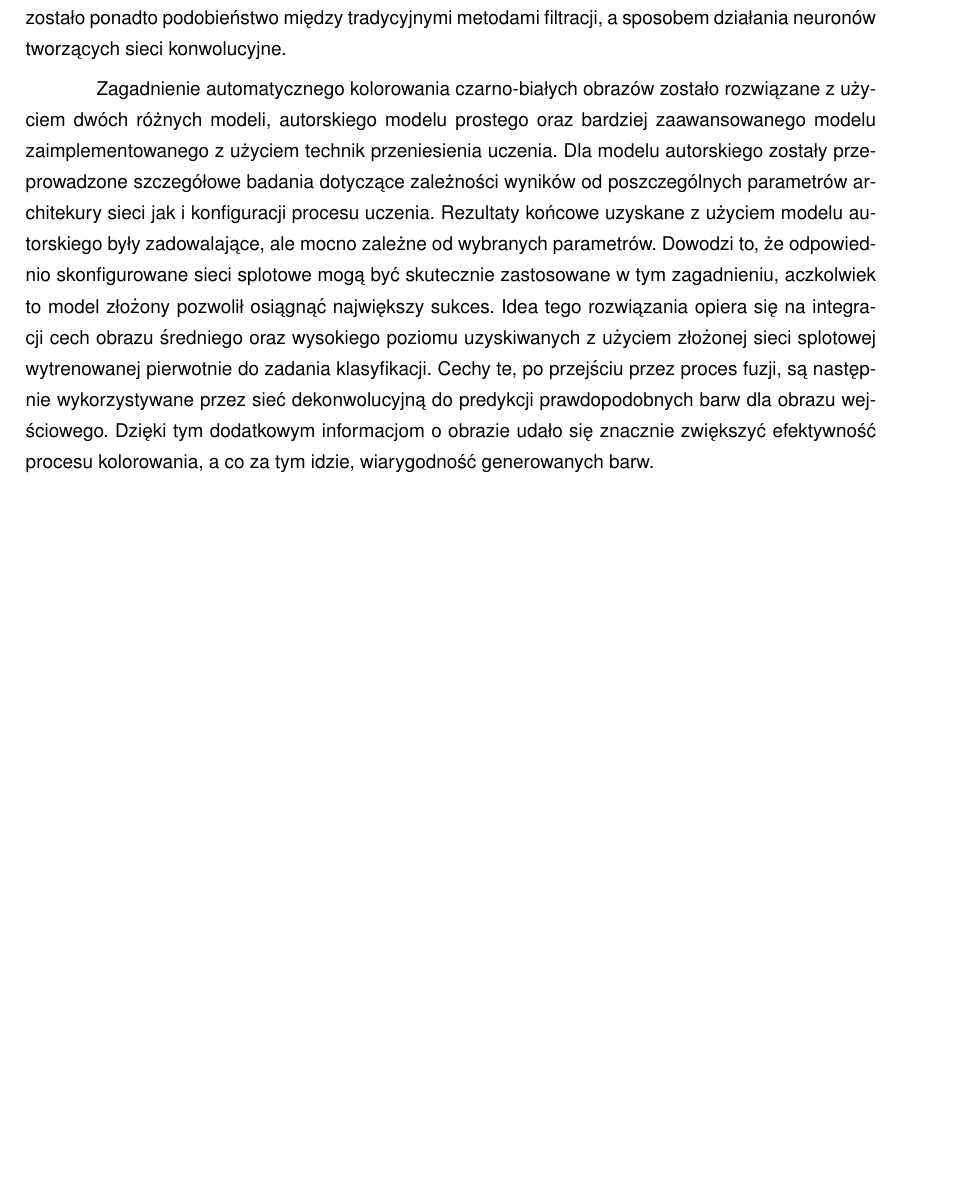
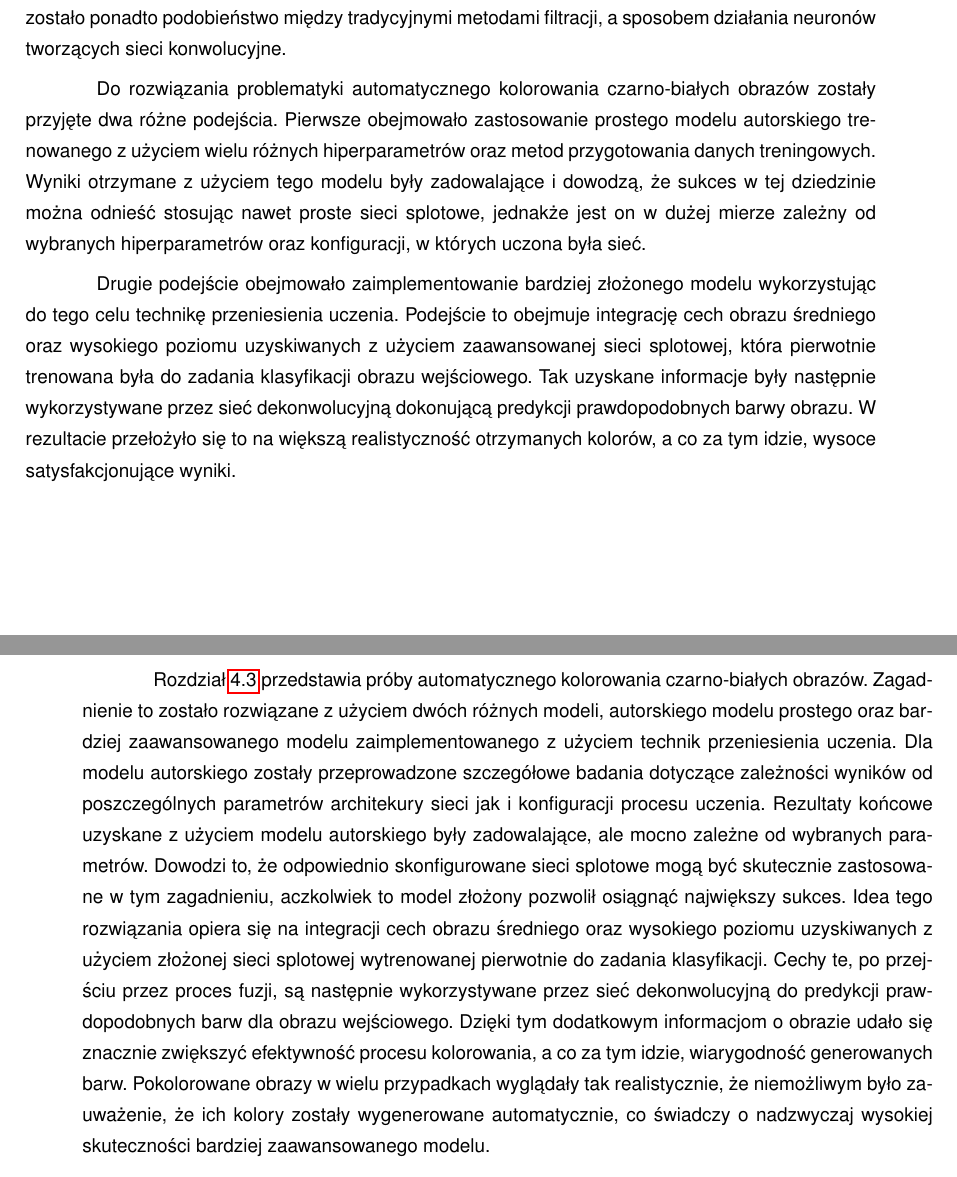
Before and after one commit to piotrwinkler/chameleon, a LaTeX document (text/Inz.tex, which reads text/streszczenie.tex): part of page 3 of 78 before the commit and two parts of pages 3 and 74 of 78 after it, the two joined at a grey line, cut so that both start at the same text, the shorter picture padded with empty space. Compiled offline with pdfLaTeX.

Commit message:
New Streszczenie and minor improvements in Inz.tex

```diff
--- a/text/Inz.tex
+++ b/text/Inz.tex
@@ -330,7 +330,27 @@
   między klasycznymi metodami filtracji, a używanymi powszechnie sieciami
   splotowymi, zbudowanymi z warstw neuronów nazywanych właśnie filtrami.
 
-  Rozdział \ref{image_colorization}
+  Rozdział \ref{image_colorization} przedstawia próby automatycznego kolorowania
+  czarno-białych obrazów.
+  Zagadnienie to zostało rozwiązane z użyciem dwóch różnych modeli, autorskiego modelu
+  prostego oraz bardziej zaawansowanego modelu zaimplementowanego z użyciem technik
+  przeniesienia uczenia. Dla modelu autorskiego zostały przeprowadzone szczegółowe
+  badania dotyczące zależności wyników od poszczególnych parametrów architekury
+  sieci jak i konfiguracji procesu uczenia. Rezultaty końcowe uzyskane z użyciem
+  modelu autorskiego były zadowalające, ale mocno zależne od wybranych parametrów.
+  Dowodzi to, że odpowiednio skonfigurowane sieci splotowe mogą być skutecznie
+  zastosowane w tym zagadnieniu, aczkolwiek to model złożony pozwolił osiągnąć
+  największy sukces.
+  Idea tego rozwiązania opiera się na integracji cech obrazu średniego oraz wysokiego
+  poziomu uzyskiwanych z użyciem złożonej sieci splotowej wytrenowanej pierwotnie do
+  zadania klasyfikacji. Cechy te, po przejściu przez proces fuzji, są następnie
+  wykorzystywane przez sieć dekonwolucyjną do predykcji prawdopodobnych barw dla
+  obrazu wejściowego. Dzięki tym dodatkowym informacjom o obrazie udało się
+  znacznie zwiększyć efektywność procesu kolorowania, a co za tym idzie,
+  wiarygodność generowanych barw. Pokolorowane obrazy w wielu przypadkach
+  wyglądały tak realistycznie, że niemożliwym było zauważenie, że ich kolory zostały
+  wygenerowane automatycznie, co
+  świadczy o nadzwyczaj wysokiej skuteczności bardziej zaawansowanego modelu.
 
   Przeprowadzone eksperymenty i uzyskane w ich wyniku rezultaty jasno
   wskazują na użyteczność sztucznych sieci neuronowych w procesie edycji obrazów.
--- a/text/streszczenie.tex
+++ b/text/streszczenie.tex
@@ -32,23 +32,24 @@
   przetwarzaniem obrazu. Ukazane zostało ponadto podobieństwo między tradycyjnymi
   metodami filtracji, a sposobem działania neuronów tworzących sieci konwolucyjne.
 
-  Zagadnienie automatycznego kolorowania czarno-białych
-  obrazów zostało rozwiązane z użyciem dwóch różnych modeli, autorskiego modelu
-  prostego oraz bardziej zaawansowanego modelu zaimplementowanego z użyciem technik
-  przeniesienia uczenia. Dla modelu autorskiego zostały przeprowadzone szczegółowe
-  badania dotyczące zależności wyników od poszczególnych parametrów architekury
-  sieci jak i konfiguracji procesu uczenia. Rezultaty końcowe uzyskane z użyciem
-  modelu autorskiego były zadowalające, ale mocno zależne od wybranych parametrów.
-  Dowodzi to, że odpowiednio skonfigurowane sieci splotowe mogą być skutecznie
-  zastosowane w tym zagadnieniu, aczkolwiek to model złożony pozwolił osiągnąć
-  największy sukces.
-  Idea tego rozwiązania opiera się na integracji cech obrazu średniego oraz wysokiego
-  poziomu uzyskiwanych z użyciem złożonej sieci splotowej wytrenowanej pierwotnie do
-  zadania klasyfikacji. Cechy te, po przejściu przez proces fuzji, są następnie
-  wykorzystywane przez sieć dekonwolucyjną do predykcji prawdopodobnych barw dla
-  obrazu wejściowego. Dzięki tym dodatkowym informacjom o obrazie udało się
-  znacznie zwiększyć efektywność procesu kolorowania, a co za tym idzie,
-  wiarygodność generowanych barw.
+  Do rozwiązania problematyki automatycznego kolorowania czarno-białych
+  obrazów zostały przyjęte dwa różne podejścia. Pierwsze obejmowało
+  zastosowanie prostego modelu autorskiego trenowanego z użyciem wielu różnych
+  hiperparametrów oraz metod przygotowania danych treningowych.
+  Wyniki otrzymane z użyciem tego modelu były zadowalające i dowodzą, że
+  sukces w tej dziedzinie można odnieść stosując nawet proste sieci splotowe,
+  jednakże jest on w dużej mierze zależny od wybranych hiperparametrów oraz
+  konfiguracji, w których uczona była sieć.
+
+  Drugie podejście obejmowało zaimplementowanie bardziej złożonego modelu
+  wykorzystując do tego celu technikę przeniesienia uczenia. Podejście to obejmuje
+  integrację cech obrazu średniego oraz wysokiego poziomu uzyskiwanych z użyciem
+  zaawansowanej sieci splotowej, która pierwotnie trenowana była do zadania
+  klasyfikacji obrazu wejściowego.
+  Tak uzyskane informacje były następnie wykorzystywane przez sieć
+  dekonwolucyjną dokonującą predykcji prawdopodobnych barwy obrazu.
+  W rezultacie przełożyło się to na większą realistyczność otrzymanych kolorów,
+  a co za tym idzie, wysoce satysfakcjonujące wyniki.
 
   Badania przeprowadzone w ramach tej pracy dyplomowej są dowodem na to, że
   sieci neuronowe mogą być skutecznie zastosowane jako narzędzia do wszechstronnej
```
Also changed, not shown: text/Inz.tex (6 more changed lines), text/streszczenie.tex (4 more changed lines).
